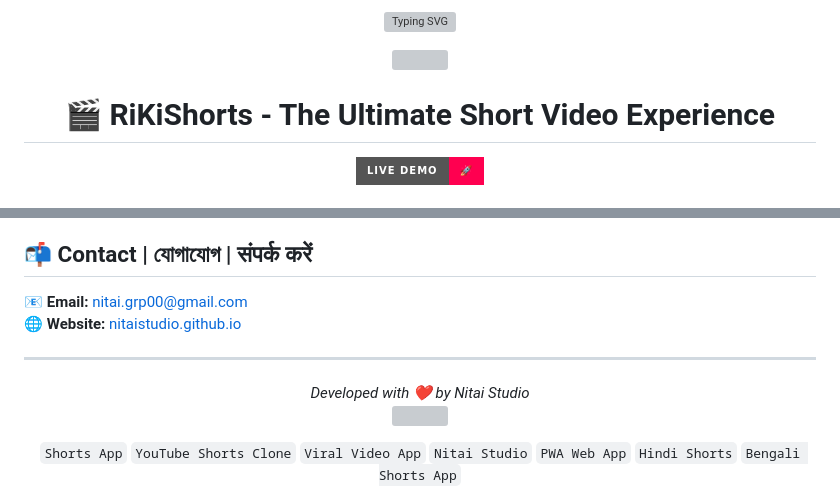
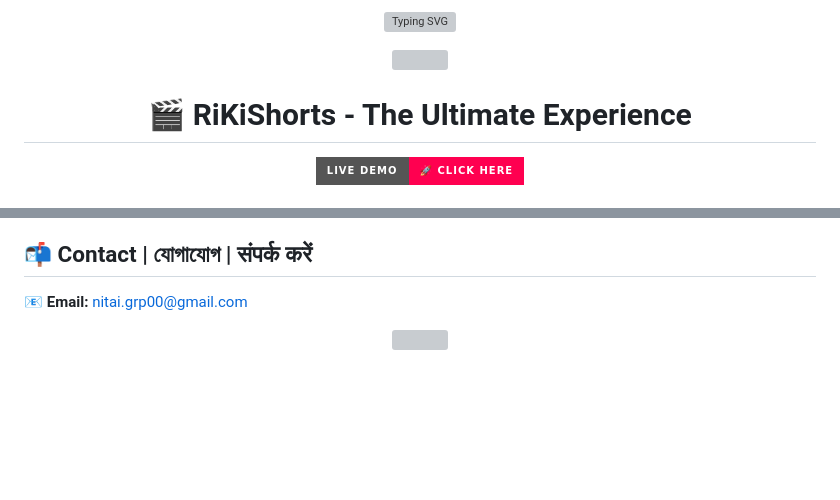
Before and after one commit to NitaiStudio/Riki-Short, a Markdown page: README.md, 2 parts joined by grey strips. Rendered like a GitHub page; badges without logos; blank space fills up the shorter version; grey boxes are pictures that could not be loaded.

```diff
--- a/README.md
+++ b/README.md
@@ -7,10 +7,10 @@
 </p>
 
-<h1 align="center">🎬 RiKiShorts - The Ultimate Short Video Experience</h1>
+<h1 align="center">🎬 RiKiShorts - The Ultimate Experience</h1>
 
 <p align="center">
   <a href="https://nitaistudio.github.io/Riki-Short/">
-    <img src="https://img.shields.io/badge/LIVE%20DEMO-🚀-ff0050?style=for-the-badge&logo=google-chrome&logoColor=white" alt="Live Demo" />
+    <img src="https://img.shields.io/badge/LIVE_DEMO-🚀_CLICK_HERE-ff0050?style=for-the-badge&logo=google-chrome&logoColor=white" alt="Live Demo" />
   </a>
 </p>
 
@@ -63,15 +61,7 @@
 
 ## 📬 Contact | যোগাযোগ | संपर्क करें
 📧 **Email:** [nitai.grp00@gmail.com](mailto:nitai.grp00@gmail.com)
-🌐 **Website:** [nitaistudio.github.io](https://nitaistudio.github.io/Riki-Short/)
 
----
 <p align="center">
-  <i>Developed with ❤️ by Nitai Studio</i><br>
   <img src="https://capsule-render.vercel.app/render?type=waving&color=ff0050&height=100&section=footer" />
 </p>
-
-<!-- SEO Keywords -->
-<div align="center">
-  <code>Shorts App</code> <code>YouTube Shorts Clone</code> <code>Viral Video App</code> <code>Nitai Studio</code> <code>PWA Web App</code> <code>Hindi Shorts</code> <code>Bengali Shorts App</code>
-</div>
```
Also changed, not shown: other parts of README.md (+26 -28 lines).
